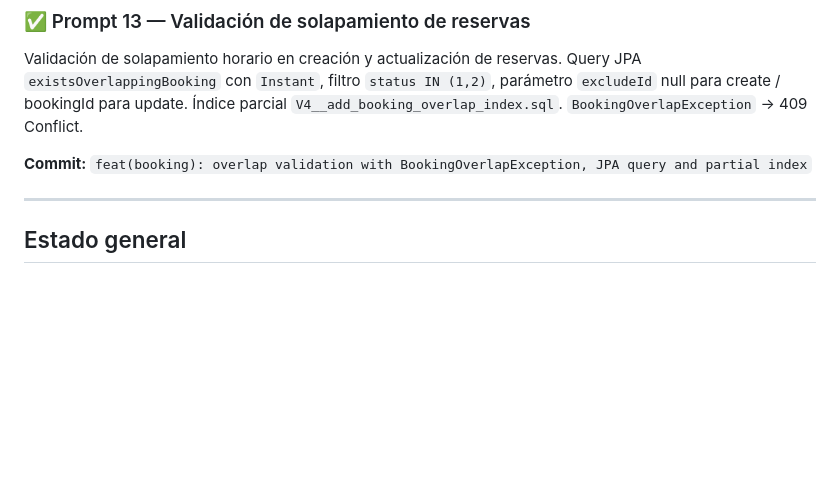
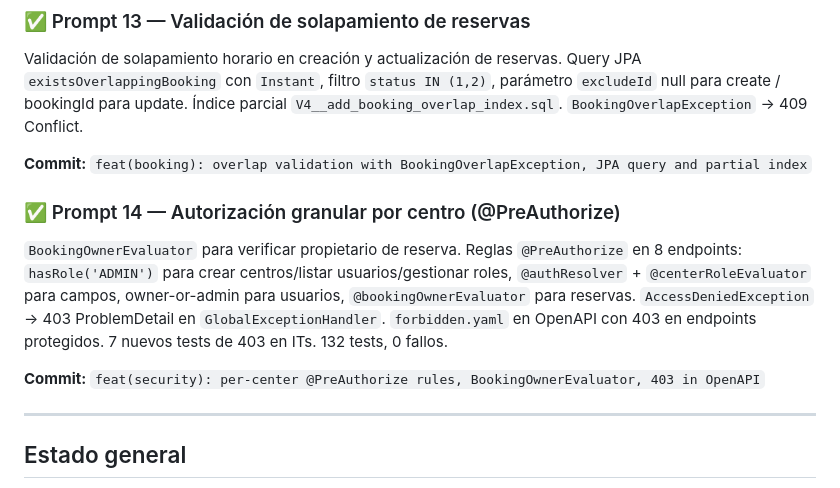
Before and after one commit to BreixoCF/padelcenter, a Markdown page: ROADMAP.md, the part around the change. Drawn GitHub-style; blank space fills up the shorter version.

Commit message:
docs{roadmap}: add @PreAuthorize rules

```diff
--- a/ROADMAP.md
+++ b/ROADMAP.md
@@ -73,6 +73,11 @@ Validación de solapamiento horario en creación y actualización de reservas. Q
 
 **Commit:** `feat(booking): overlap validation with BookingOverlapException, JPA query and partial index`
 
+### ✅ Prompt 14 — Autorización granular por centro (@PreAuthorize)
+`BookingOwnerEvaluator` para verificar propietario de reserva. Reglas `@PreAuthorize` en 8 endpoints: `hasRole('ADMIN')` para crear centros/listar usuarios/gestionar roles, `@authResolver` + `@centerRoleEvaluator` para campos, owner-or-admin para usuarios, `@bookingOwnerEvaluator` para reservas. `AccessDeniedException` → 403 ProblemDetail en `GlobalExceptionHandler`. `forbidden.yaml` en OpenAPI con 403 en endpoints protegidos. 7 nuevos tests de 403 en ITs. 132 tests, 0 fallos.
+
+**Commit:** `feat(security): per-center @PreAuthorize rules, BookingOwnerEvaluator, 403 in OpenAPI`
+
 ---
 
 ## Estado general
```
